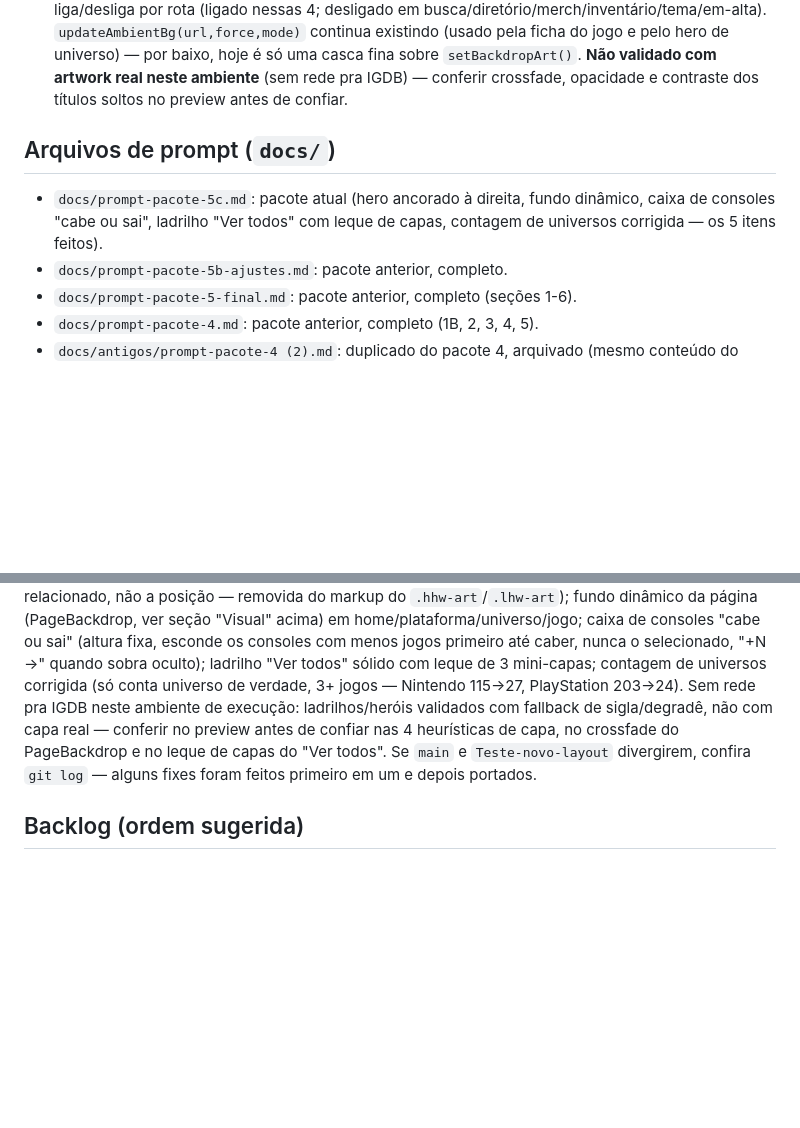
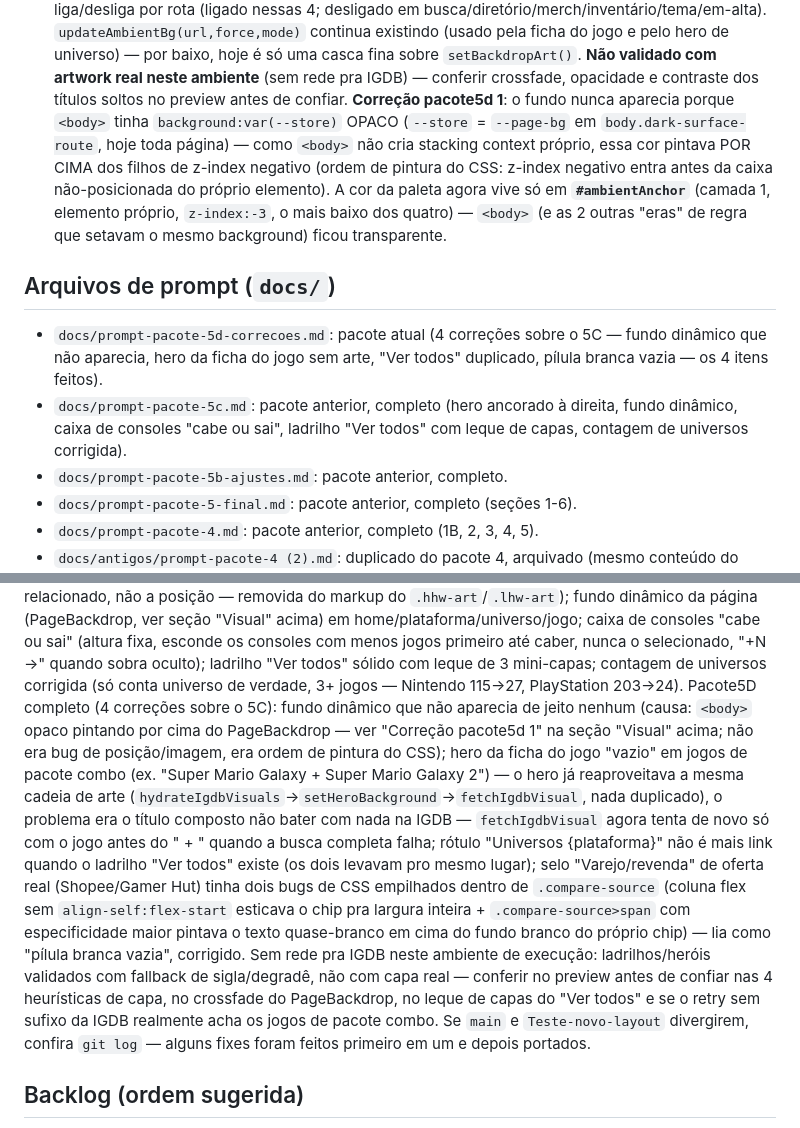
Before and after one commit to thiagofariand/invent-rio-gamer, a Markdown page: CLAUDE.md, 2 parts joined by grey strips. Rendered like a GitHub page; blank space fills up the shorter version.

Commit message:
docs: atualiza CLAUDE.md com as correcoes do pacote5d
Co-Authored-By: Claude Sonnet 5 <noreply@anthropic.com>
Claude-Session: https://claude.ai/code/session_017LFqJNEsANFfR2zbUmwNo9

```diff
--- a/CLAUDE.md
+++ b/CLAUDE.md
@@ -165,10 +165,18 @@ dono, pacote5b final — ver nota abaixo)
   continua existindo (usado pela ficha do jogo e pelo hero de universo) — por baixo, hoje é só uma casca fina
   sobre `setBackdropArt()`. **Não validado com artwork real neste ambiente** (sem rede pra IGDB) — conferir
   crossfade, opacidade e contraste dos títulos soltos no preview antes de confiar.
+  **Correção pacote5d 1**: o fundo nunca aparecia porque `<body>` tinha `background:var(--store)` OPACO
+  (`--store` = `--page-bg` em `body.dark-surface-route`, hoje toda página) — como `<body>` não cria stacking
+  context próprio, essa cor pintava POR CIMA dos filhos de z-index negativo (ordem de pintura do CSS: z-index
+  negativo entra antes da caixa não-posicionada do próprio elemento). A cor da paleta agora vive só em
+  **`#ambientAnchor`** (camada 1, elemento próprio, `z-index:-3`, o mais baixo dos quatro) — `<body>` (e as 2
+  outras "eras" de regra que setavam o mesmo background) ficou transparente.
 
 ## Arquivos de prompt (`docs/`)
-- `docs/prompt-pacote-5c.md`: pacote atual (hero ancorado à direita, fundo dinâmico, caixa de consoles "cabe ou
-  sai", ladrilho "Ver todos" com leque de capas, contagem de universos corrigida — os 5 itens feitos).
+- `docs/prompt-pacote-5d-correcoes.md`: pacote atual (4 correções sobre o 5C — fundo dinâmico que não aparecia,
+  hero da ficha do jogo sem arte, "Ver todos" duplicado, pílula branca vazia — os 4 itens feitos).
+- `docs/prompt-pacote-5c.md`: pacote anterior, completo (hero ancorado à direita, fundo dinâmico, caixa de
+  consoles "cabe ou sai", ladrilho "Ver todos" com leque de capas, contagem de universos corrigida).
 - `docs/prompt-pacote-5b-ajustes.md`: pacote anterior, completo.
 - `docs/prompt-pacote-5-final.md`: pacote anterior, completo (seções 1-6).
 - `docs/prompt-pacote-4.md`: pacote anterior, completo (1B, 2, 3, 4, 5).
@@ -193,9 +201,20 @@ posição — removida do markup do `.hhw-art`/`.lhw-art`); fundo dinâmico da p
 "Visual" acima) em home/plataforma/universo/jogo; caixa de consoles "cabe ou sai" (altura fixa, esconde os
 consoles com menos jogos primeiro até caber, nunca o selecionado, "+N →" quando sobra oculto); ladrilho "Ver
 todos" sólido com leque de 3 mini-capas; contagem de universos corrigida (só conta universo de verdade, 3+
-jogos — Nintendo 115→27, PlayStation 203→24). Sem rede pra IGDB neste ambiente de execução: ladrilhos/heróis
-validados com fallback de sigla/degradê, não com capa real — conferir no preview antes de confiar nas 4
-heurísticas de capa, no crossfade do PageBackdrop e no leque de capas do "Ver todos".
+jogos — Nintendo 115→27, PlayStation 203→24). Pacote5D completo (4 correções sobre o 5C): fundo dinâmico que não
+aparecia de jeito nenhum (causa: `<body>` opaco pintando por cima do PageBackdrop — ver "Correção pacote5d 1" na
+seção "Visual" acima; não era bug de posição/imagem, era ordem de pintura do CSS); hero da ficha do jogo
+"vazio" em jogos de pacote combo (ex. "Super Mario Galaxy + Super Mario Galaxy 2") — o hero já reaproveitava a
+mesma cadeia de arte (`hydrateIgdbVisuals`→`setHeroBackground`→`fetchIgdbVisual`, nada duplicado), o problema
+era o título composto não bater com nada na IGDB — `fetchIgdbVisual` agora tenta de novo só com o jogo antes do
+" + " quando a busca completa falha; rótulo "Universos {plataforma}" não é mais link quando o ladrilho "Ver
+todos" existe (os dois levavam pro mesmo lugar); selo "Varejo/revenda" de oferta real (Shopee/Gamer Hut) tinha
+dois bugs de CSS empilhados dentro de `.compare-source` (coluna flex sem `align-self:flex-start` esticava o
+chip pra largura inteira + `.compare-source>span` com especificidade maior pintava o texto quase-branco em
+cima do fundo branco do próprio chip) — lia como "pílula branca vazia", corrigido. Sem rede pra IGDB neste
+ambiente de execução: ladrilhos/heróis validados com fallback de sigla/degradê, não com capa real — conferir
+no preview antes de confiar nas 4 heurísticas de capa, no crossfade do PageBackdrop, no leque de capas do
+"Ver todos" e se o retry sem sufixo da IGDB realmente acha os jogos de pacote combo.
 Se `main` e `Teste-novo-layout` divergirem, confira `git log` — alguns fixes foram feitos primeiro em um e depois portados.
 
 ## Backlog (ordem sugerida)
```
